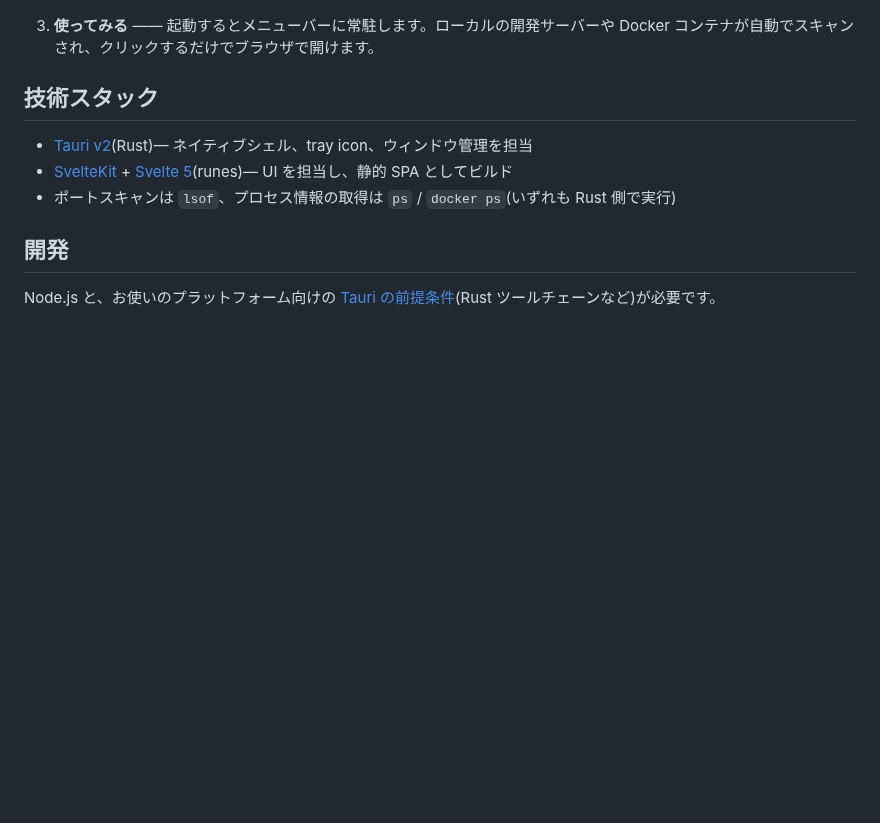
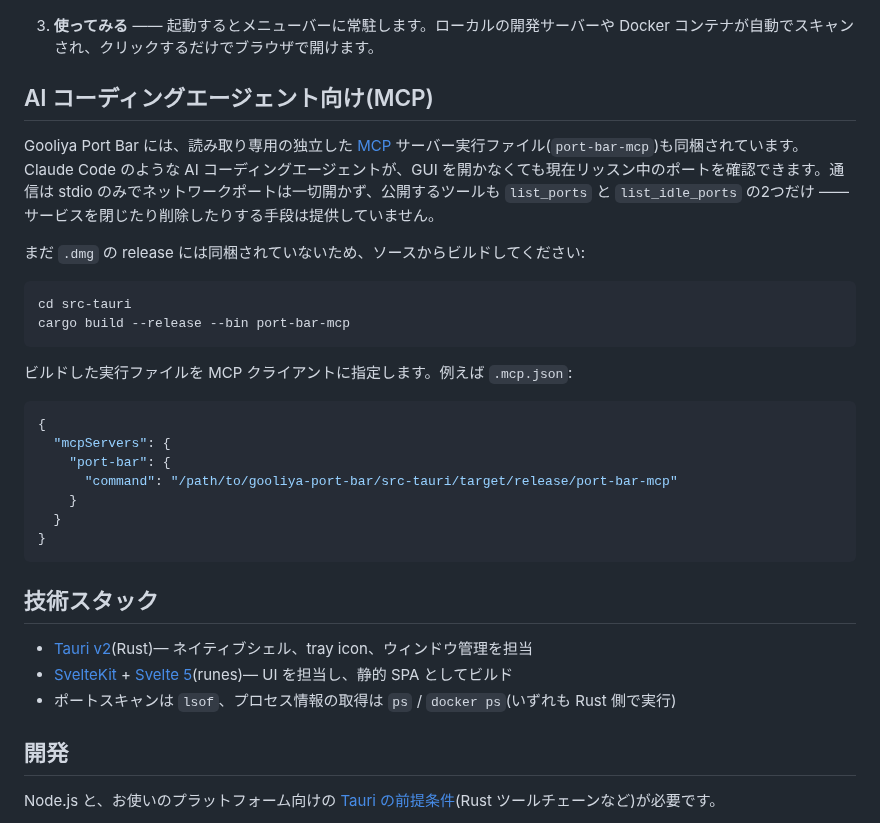
Before and after one commit to imsyuan/gooliya-port-bar, a Markdown page: README.ja.md, the part around one of its changes. Rendered like a GitHub page; blank space fills up the shorter version.

````diff
--- a/README.ja.md
+++ b/README.ja.md
@@ -43,6 +44,29 @@ English: [README.md](./README.md) | 繁體中文: [README.zh-TW.md](./README.zh-
    </details>
 
 3. **使ってみる** —— 起動するとメニューバーに常駐します。ローカルの開発サーバーや Docker コンテナが自動でスキャンされ、クリックするだけでブラウザで開けます。
+
+## AI コーディングエージェント向け(MCP)
+
+Gooliya Port Bar には、読み取り専用の独立した [MCP](https://modelcontextprotocol.io/) サーバー実行ファイル(`port-bar-mcp`)も同梱されています。Claude Code のような AI コーディングエージェントが、GUI を開かなくても現在リッスン中のポートを確認できます。通信は stdio のみでネットワークポートは一切開かず、公開するツールも `list_ports` と `list_idle_ports` の2つだけ —— サービスを閉じたり削除したりする手段は提供していません。
+
+まだ `.dmg` の release には同梱されていないため、ソースからビルドしてください:
+
+```bash
+cd src-tauri
+cargo build --release --bin port-bar-mcp
+```
+
+ビルドした実行ファイルを MCP クライアントに指定します。例えば `.mcp.json`:
+
+```json
+{
+  "mcpServers": {
+    "port-bar": {
+      "command": "/path/to/gooliya-port-bar/src-tauri/target/release/port-bar-mcp"
+    }
+  }
+}
+```
 
 ## 技術スタック
 
````
Also changed, not shown: other parts of README.ja.md (+1 -0 lines), README.md (+24 -0 lines), README.zh-TW.md (+24 -0 lines), assets/demo-poster.png, assets/screenshot.png, 1 other file.
